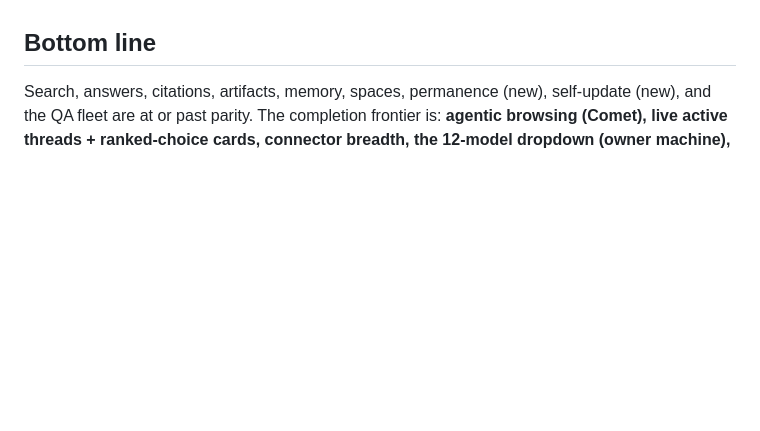
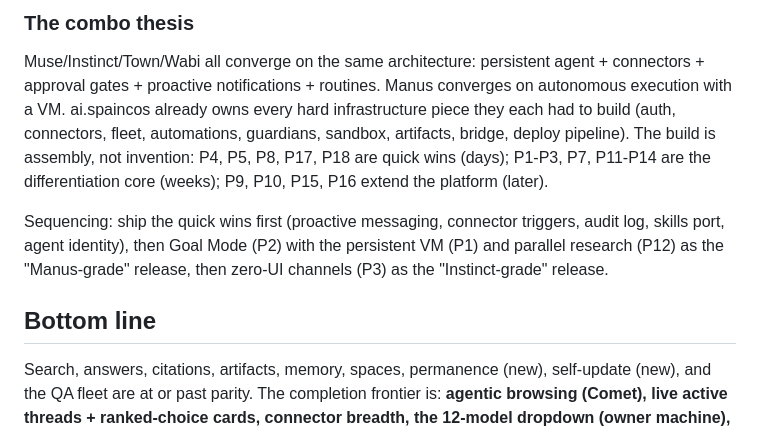
Before and after one commit to rentspire-bspain/ai-gateway-site, a Markdown page: qa-reports/parity-status-2026-11-11-v166.md, the part around one of its changes. GitHub-like rendering; blank space fills up the shorter version.

Commit message:
docs(v166): personal-agent supercharge plan — Muse/Instinct/Town/Wabi/Manus combo (section 19)
Co-authored-by: Perplexity <noreply@perplexity.ai>

```diff
--- a/qa-reports/parity-status-2026-11-11-v166.md
+++ b/qa-reports/parity-status-2026-11-11-v166.md
@@ -281,2 +306,7 @@ Our stack is open-weight models on cheap/free routes plus our own search lanes.
+### The combo thesis
+Muse/Instinct/Town/Wabi all converge on the same architecture: persistent agent + connectors + approval gates + proactive notifications + routines. Manus converges on autonomous execution with a VM. ai.spaincos already owns every hard infrastructure piece they each had to build (auth, connectors, fleet, automations, guardians, sandbox, artifacts, bridge, deploy pipeline). The build is assembly, not invention: P4, P5, P8, P17, P18 are quick wins (days); P1-P3, P7, P11-P14 are the differentiation core (weeks); P9, P10, P15, P16 extend the platform (later).
+
+Sequencing: ship the quick wins first (proactive messaging, connector triggers, audit log, skills port, agent identity), then Goal Mode (P2) with the persistent VM (P1) and parallel research (P12) as the "Manus-grade" release, then zero-UI channels (P3) as the "Instinct-grade" release.
+
 ## Bottom line
 Search, answers, citations, artifacts, memory, spaces, permanence (new), self-update (new), and the QA fleet are at or past parity. The completion frontier is: **agentic browsing (Comet), live active threads + ranked-choice cards, connector breadth, the 12-model dropdown (owner machine), research latency, and visual sign-off (needs your screenshots).** Everything in this doc is either ✅ shipped, 🟡 scoped, or 🔴 blocked on an owner action listed above.
```
Also changed, not shown: other parts of qa-reports/parity-status-2026-11-11-v166.md (+25 -0 lines).
